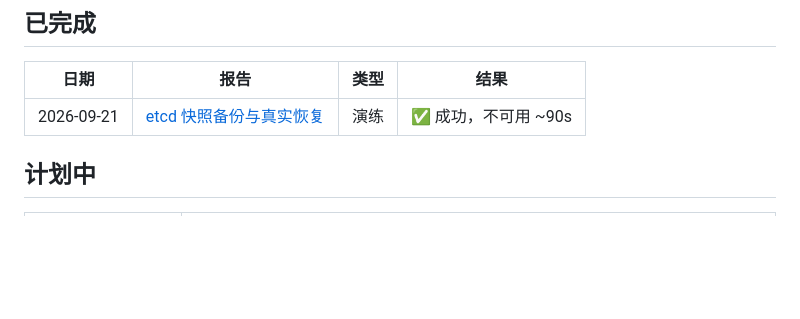
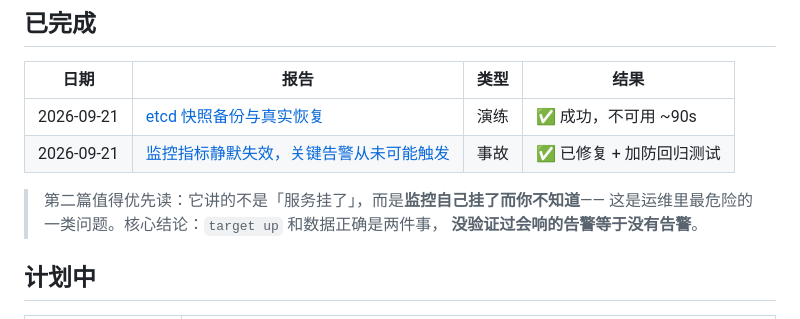
Before and after one commit to lilikk888/free-for-dev-radar, a Markdown page: docs/postmortems/README.md, the part around the change. Drawn GitHub-style; blank space fills up the shorter version.

```diff
--- a/docs/postmortems/README.md
+++ b/docs/postmortems/README.md
@@ -63,6 +63,11 @@
 | 日期 | 报告 | 类型 | 结果 |
 |---|---|---|---|
 | 2026-09-21 | [etcd 快照备份与真实恢复](2026-09-21-etcd-snapshot-restore.md) | 演练 | ✅ 成功，不可用 ~90s |
+| 2026-09-21 | [监控指标静默失效，关键告警从未可能触发](2026-09-21-silent-alert-failure.md) | 事故 | ✅ 已修复 + 加防回归测试 |
+
+> 第二篇值得优先读：它讲的不是「服务挂了」，而是**监控自己挂了而你不知道**——
+> 这是运维里最危险的一类问题。核心结论：`target up` 和数据正确是两件事，
+> **没验证过会响的告警等于没有告警**。
 
 ## 计划中
 
```
Also changed, not shown: docs/postmortems/2026-09-21-silent-alert-failure.md (added, +159 -0 lines).
